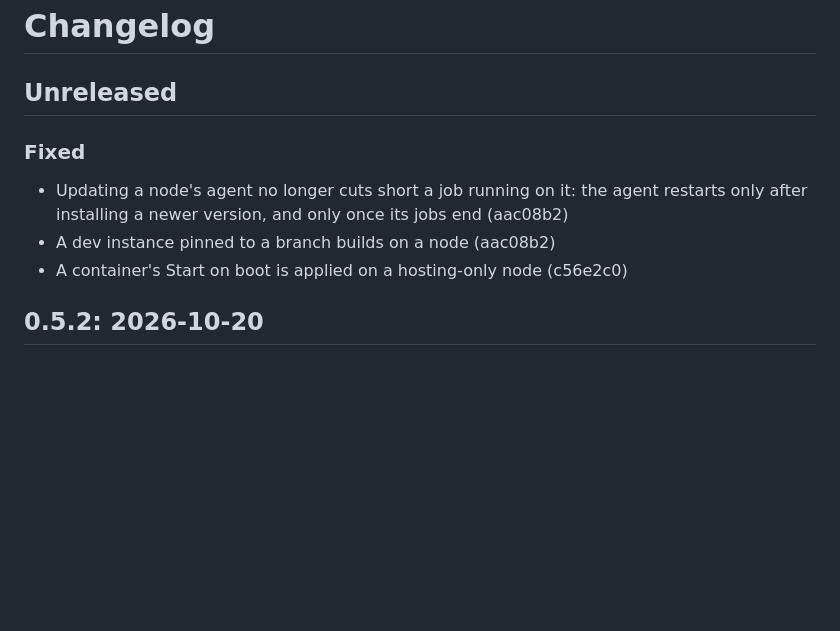
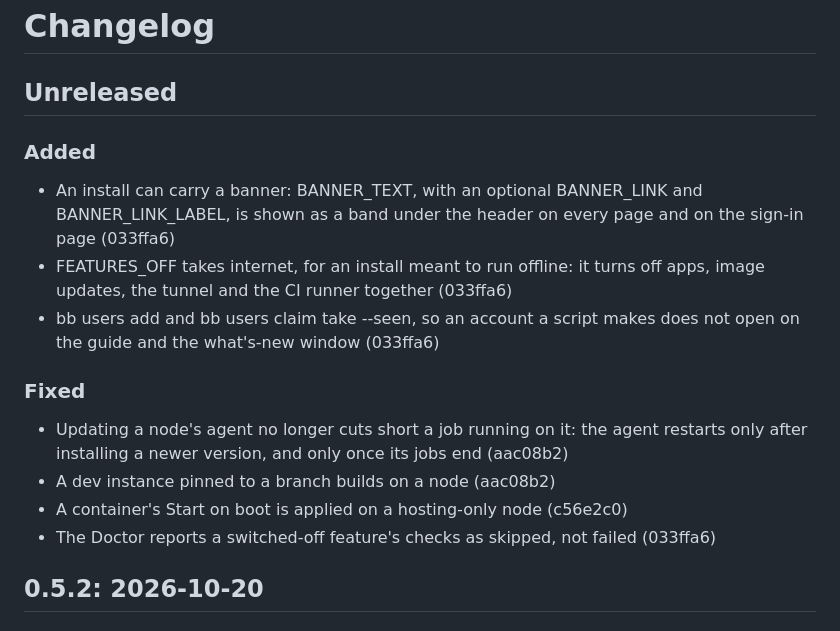
Before and after one commit to aquilaelabs/builderbot, a Markdown page: CHANGELOG.md, the part around the change. GitHub-like rendering; blank space fills up the shorter version.

Commit message:
The changelog says what the install banner, an offline install and the Doctor's skipped checks give 0.5.3
Co-Authored-By: Claude Opus 5.5 <noreply@anthropic.com>
Claude-Session: https://claude.ai/code/session_013CE7PtU6GkNJNxzoaE7duz

```diff
--- a/CHANGELOG.md
+++ b/CHANGELOG.md
@@ -1,12 +1,19 @@
 # Changelog
 
 ## Unreleased
+
+### Added
+
+- An install can carry a banner: BANNER_TEXT, with an optional BANNER_LINK and BANNER_LINK_LABEL, is shown as a band under the header on every page and on the sign-in page (033ffa6)
+- FEATURES_OFF takes internet, for an install meant to run offline: it turns off apps, image updates, the tunnel and the CI runner together (033ffa6)
+- bb users add and bb users claim take --seen, so an account a script makes does not open on the guide and the what's-new window (033ffa6)
 
 ### Fixed
 
 - Updating a node's agent no longer cuts short a job running on it: the agent restarts only after installing a newer version, and only once its jobs end (aac08b2)
 - A dev instance pinned to a branch builds on a node (aac08b2)
 - A container's Start on boot is applied on a hosting-only node (c56e2c0)
+- The Doctor reports a switched-off feature's checks as skipped, not failed (033ffa6)
 
 ## 0.5.2: 2026-10-20
 
```
